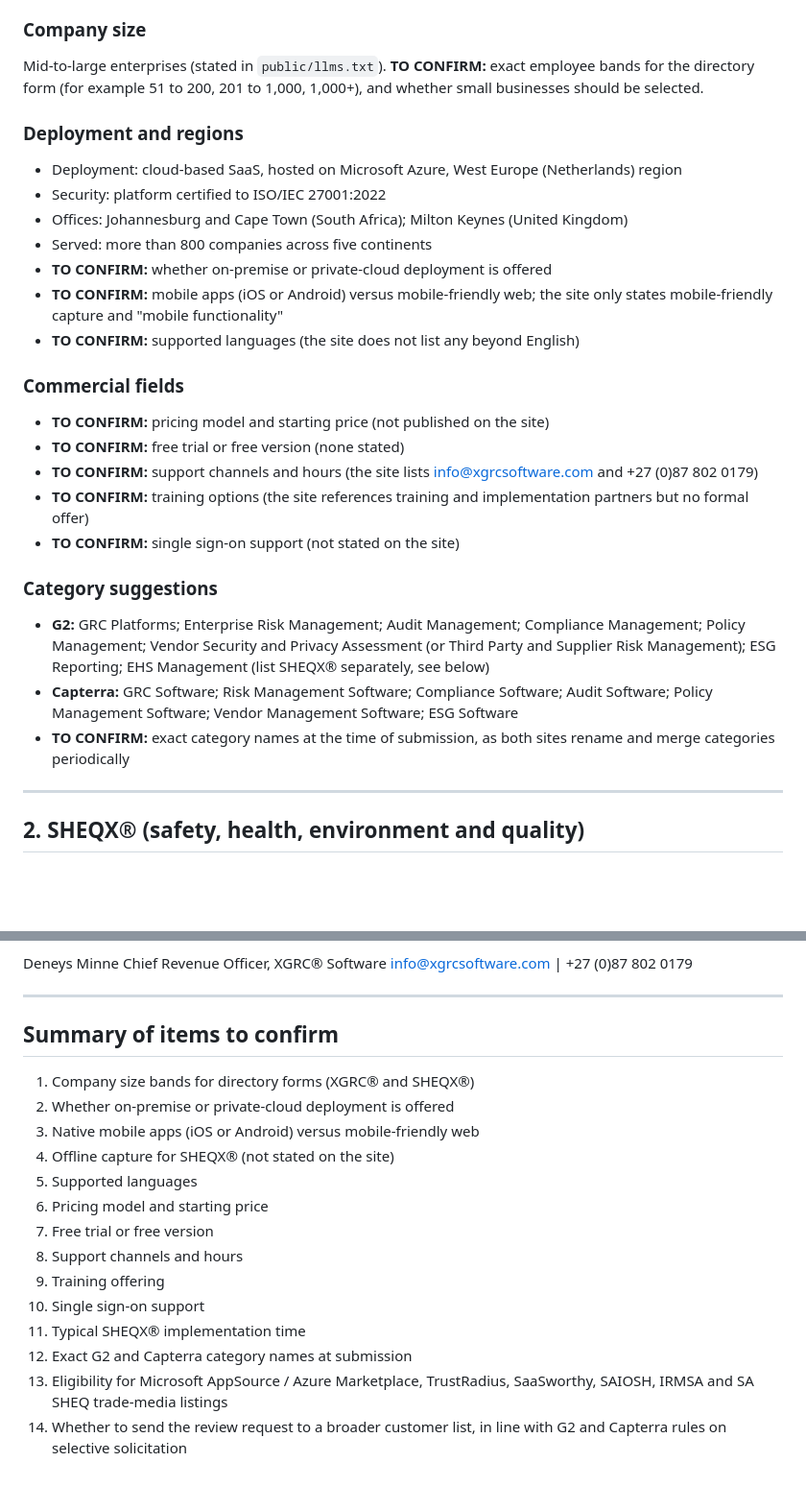
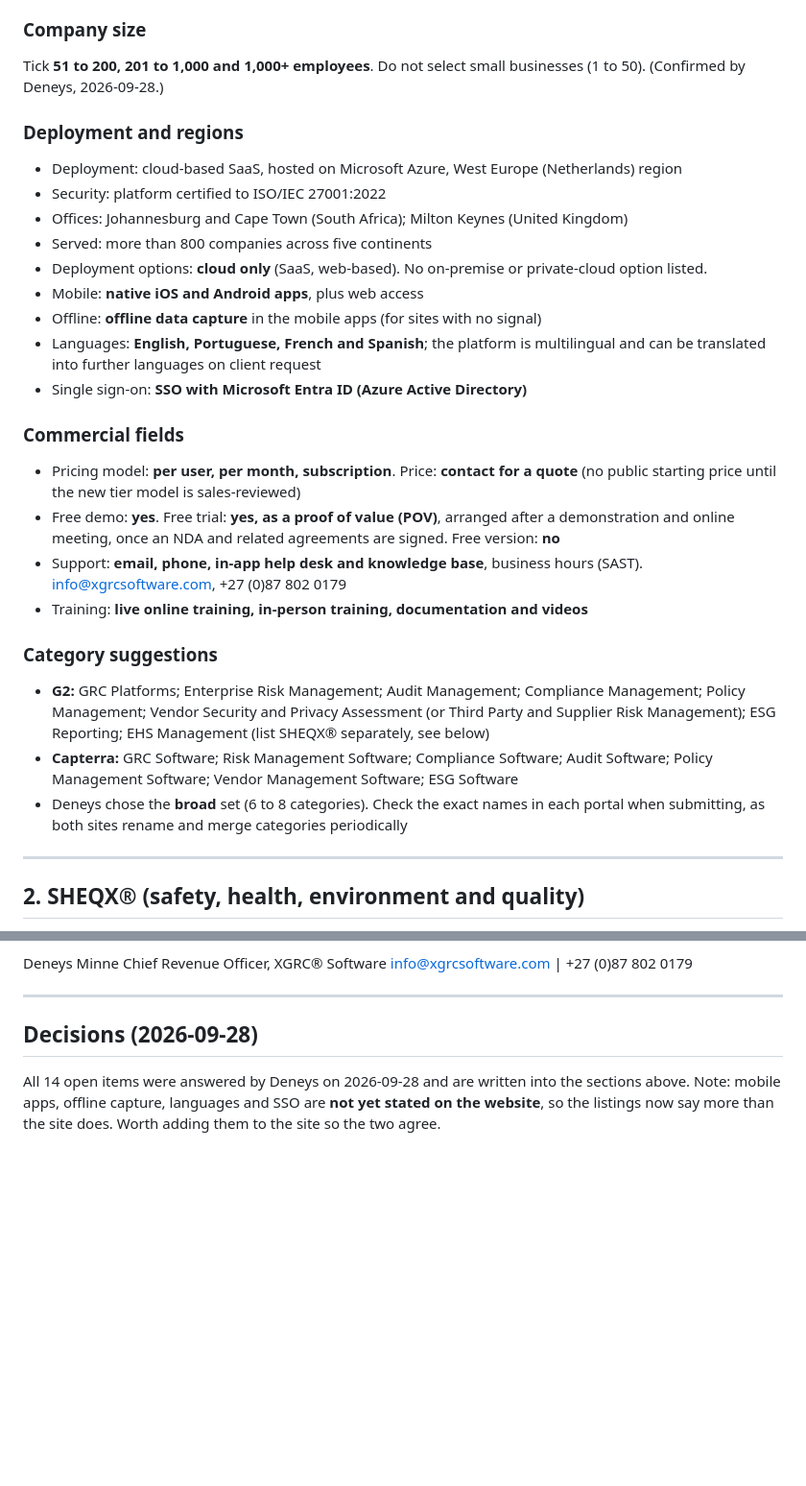
Before and after one commit to DeneysMinne/xgrc-website, a Markdown page: docs/seo/review-listings-draft.md, 2 parts joined by grey strips. Shown at 96% size. GitHub-like rendering; blank space fills up the shorter version.

```diff
--- a/docs/seo/review-listings-draft.md
+++ b/docs/seo/review-listings-draft.md
@@ -82,7 +82,7 @@ Mining and infrastructure; manufacturing and industrial; steel manufacturing and
 
 ### Company size
 
-Mid-to-large enterprises (stated in `public/llms.txt`). **TO CONFIRM:** exact employee bands for the directory form (for example 51 to 200, 201 to 1,000, 1,000+), and whether small businesses should be selected.
+Tick **51 to 200, 201 to 1,000 and 1,000+ employees**. Do not select small businesses (1 to 50). (Confirmed by Deneys, 2026-09-28.)
 
 ### Deployment and regions
 
@@ -90,23 +90,24 @@ Mid-to-large enterprises (stated in `public/llms.txt`). **TO CONFIRM:** exact em
 - Security: platform certified to ISO/IEC 27001:2022
 - Offices: Johannesburg and Cape Town (South Africa); Milton Keynes (United Kingdom)
 - Served: more than 800 companies across five continents
-- **TO CONFIRM:** whether on-premise or private-cloud deployment is offered
-- **TO CONFIRM:** mobile apps (iOS or Android) versus mobile-friendly web; the site only states mobile-friendly capture and "mobile functionality"
-- **TO CONFIRM:** supported languages (the site does not list any beyond English)
+- Deployment options: **cloud only** (SaaS, web-based). No on-premise or private-cloud option listed.
+- Mobile: **native iOS and Android apps**, plus web access
+- Offline: **offline data capture** in the mobile apps (for sites with no signal)
+- Languages: **English, Portuguese, French and Spanish**; the platform is multilingual and can be translated into further languages on client request
+- Single sign-on: **SSO with Microsoft Entra ID (Azure Active Directory)**
 
 ### Commercial fields
 
-- **TO CONFIRM:** pricing model and starting price (not published on the site)
-- **TO CONFIRM:** free trial or free version (none stated)
-- **TO CONFIRM:** support channels and hours (the site lists info@xgrcsoftware.com and +27 (0)87 802 0179)
-- **TO CONFIRM:** training options (the site references training and implementation partners but no formal offer)
-- **TO CONFIRM:** single sign-on support (not stated on the site)
+- Pricing model: **per user, per month, subscription**. Price: **contact for a quote** (no public starting price until the new tier model is sales-reviewed)
+- Free demo: **yes**. Free trial: **yes, as a proof of value (POV)**, arranged after a demonstration and online meeting, once an NDA and related agreements are signed. Free version: **no**
+- Support: **email, phone, in-app help desk and knowledge base**, business hours (SAST). info@xgrcsoftware.com, +27 (0)87 802 0179
+- Training: **live online training, in-person training, documentation and videos**
 
 ### Category suggestions
 
 - **G2:** GRC Platforms; Enterprise Risk Management; Audit Management; Compliance Management; Policy Management; Vendor Security and Privacy Assessment (or Third Party and Supplier Risk Management); ESG Reporting; EHS Management (list SHEQX® separately, see below)
 - **Capterra:** GRC Software; Risk Management Software; Compliance Software; Audit Software; Policy Management Software; Vendor Management Software; ESG Software
-- **TO CONFIRM:** exact category names at the time of submission, as both sites rename and merge categories periodically
+- Deneys chose the **broad** set (6 to 8 categories). Check the exact names in each portal when submitting, as both sites rename and merge categories periodically
 
 ---
 
@@ -250,19 +250,6 @@ info@xgrcsoftware.com | +27 (0)87 802 0179
 
 ---
 
-## Summary of items to confirm
+## Decisions (2026-09-28)
 
-1. Company size bands for directory forms (XGRC® and SHEQX®)
-2. Whether on-premise or private-cloud deployment is offered
-3. Native mobile apps (iOS or Android) versus mobile-friendly web
-4. Offline capture for SHEQX® (not stated on the site)
-5. Supported languages
-6. Pricing model and starting price
-7. Free trial or free version
-8. Support channels and hours
-9. Training offering
-10. Single sign-on support
-11. Typical SHEQX® implementation time
-12. Exact G2 and Capterra category names at submission
-13. Eligibility for Microsoft AppSource / Azure Marketplace, TrustRadius, SaaSworthy, SAIOSH, IRMSA and SA SHEQ trade-media listings
-14. Whether to send the review request to a broader customer list, in line with G2 and Capterra rules on selective solicitation
+All 14 open items were answered by Deneys on 2026-09-28 and are written into the sections above. Note: mobile apps, offline capture, languages and SSO are **not yet stated on the website**, so the listings now say more than the site does. Worth adding them to the site so the two agree.
```
Also changed, not shown: other parts of docs/seo/review-listings-draft.md (+15 -16 lines).
